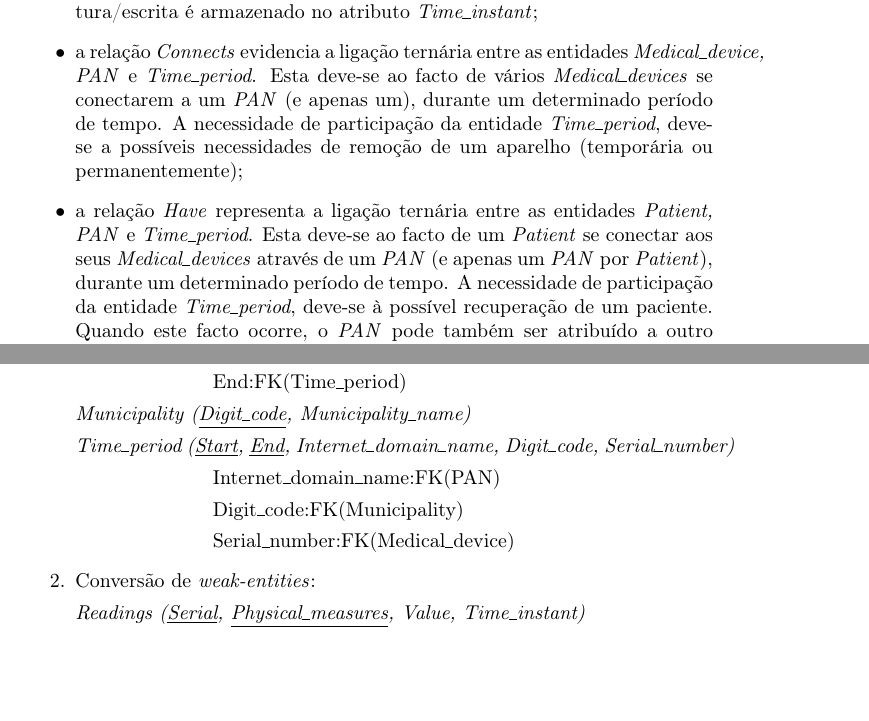
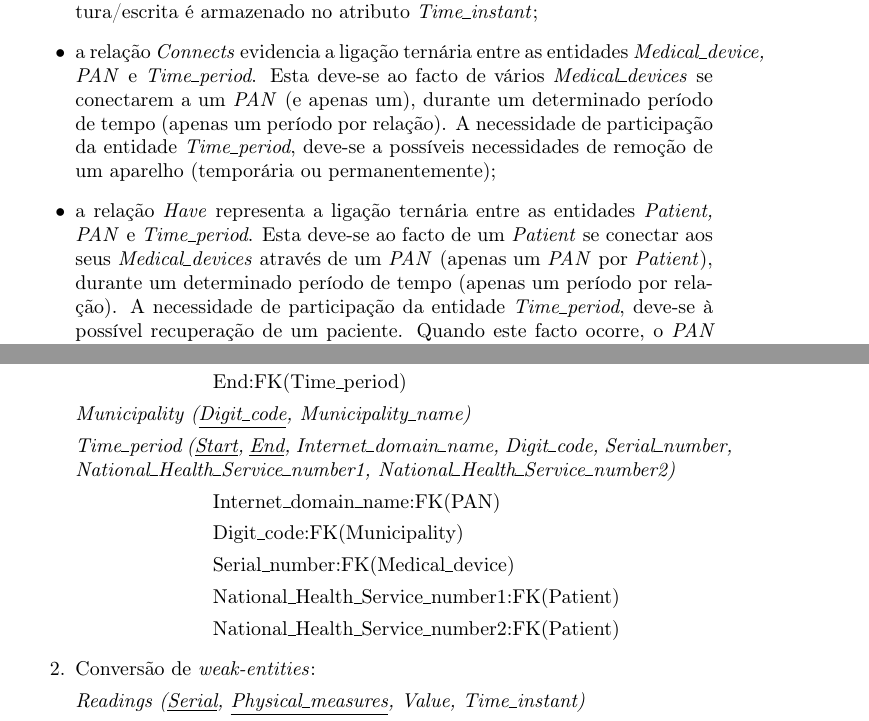
Before and after one commit to bernardo5/SIBD_3, a LaTeX document (projeto_1parte/report/relatorio.tex): two parts of pages 2 and 4 of 4, joined at a grey line, cut so that both start at the same text, the shorter picture padded with empty space. Compiled offline with pdfLaTeX.

Commit message:
final mesmo

```diff
--- a/projeto_1parte/report/relatorio.tex
+++ b/projeto_1parte/report/relatorio.tex
@@ -49,13 +49,13 @@ De acordo com o enunciado, a construção do modelo E-R, apresentado na página
 
 	\item a relação \textit{Connects} evidencia a ligação ternária entre as entidades \textit{Medical\_device, PAN} e
 	\textit{Time\_period}. Esta deve-se ao facto de vários \textit{Medical\_devices} se conectarem a um \textit{PAN} (e apenas um),
-	 durante um determinado período de tempo. A necessidade de participação da entidade \textit{Time\_period}, deve-se a possíveis
+	 durante um determinado período de tempo (apenas um período por relação). A necessidade de participação da entidade \textit{Time\_period}, deve-se a possíveis
 	 necessidades de remoção de um aparelho (temporária ou permanentemente);
 
 	\item a relação \textit{Have} representa a ligação ternária entre as entidades \textit{Patient, PAN} e
 	\textit{Time\_period}. Esta deve-se ao facto de um \textit{Patient} se conectar aos seus \textit{Medical\_devices}
-	através de um \textit{PAN} (e apenas um \textit{PAN} por \textit{Patient}),
-	 durante um determinado período de tempo. A necessidade de participação da entidade \textit{Time\_period}, deve-se à possível recuperação de
+	através de um \textit{PAN} (apenas um \textit{PAN} por \textit{Patient}),
+	 durante um determinado período de tempo (apenas um período por relação). A necessidade de participação da entidade \textit{Time\_period}, deve-se à possível recuperação de
 	 um paciente. Quando este facto ocorre, o \textit{PAN} pode também ser atribuído a outro paciente;
 
 	 \item as relações ternárias \textit{Lives\_with} e \textit{Lives\_in} mostram a possibilidade de dois pacientes morarem juntos
@@ -98,13 +98,17 @@ De acordo com o modelo E-R especificado anteriormente e com a metodologia estuda
 
   		\textit{Municipality (\underline{Digit\_code}, Municipality\_name)}
 
-  		\textit{Time\_period (\underline{Start}, \underline{End}, Internet\_domain\_name, Digit\_code, Serial\_number)}
+  		\textit{Time\_period (\underline{Start}, \underline{End}, Internet\_domain\_name, Digit\_code, Serial\_number, National\_Health\_Service\_number1, National\_Health\_Service\_number2)}
 
   		\tab{Internet\_domain\_name:FK(PAN)}
 
   		\tab{Digit\_code:FK(Municipality)}
 
   		\tab{Serial\_number:FK(Medical\_device)}
+
+  		\tab{National\_Health\_Service\_number1:FK(Patient)}
+
+  		\tab{National\_Health\_Service\_number2:FK(Patient)}
 
   		\item Conversão de \textit{weak-entities}:
 
```
Also changed, not shown: projeto_1parte/report/relatorio_grupo13_75313_75462_75573.pdf, projeto_1parte/report/relatorio.tex (2 more changed lines), 2 other files.
